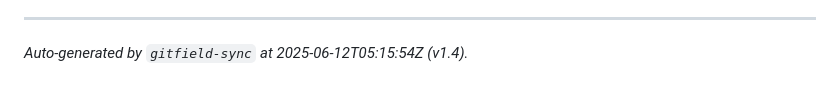
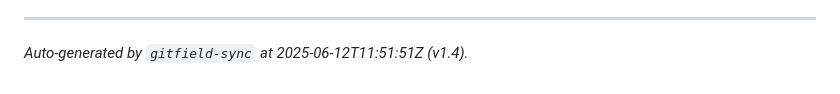
Before and after one commit to mrhavens/intellecton-lattice, a Markdown page: GITFIELD.md, the part around the change. Rendered like a GitHub page.

Commit message:
Generated GITFIELD.md at 2025-06-12T11:51:51Z

```diff
--- a/GITFIELD.md
+++ b/GITFIELD.md
@@ -92,4 +92,4 @@ This multi-repository approach, bolstered by Forgejo’s sovereign hosting and G
 
 ---
 
-_Auto-generated by `gitfield-sync` at 2025-06-12T05:15:54Z (v1.4)._
+_Auto-generated by `gitfield-sync` at 2025-06-12T11:51:51Z (v1.4)._
```
